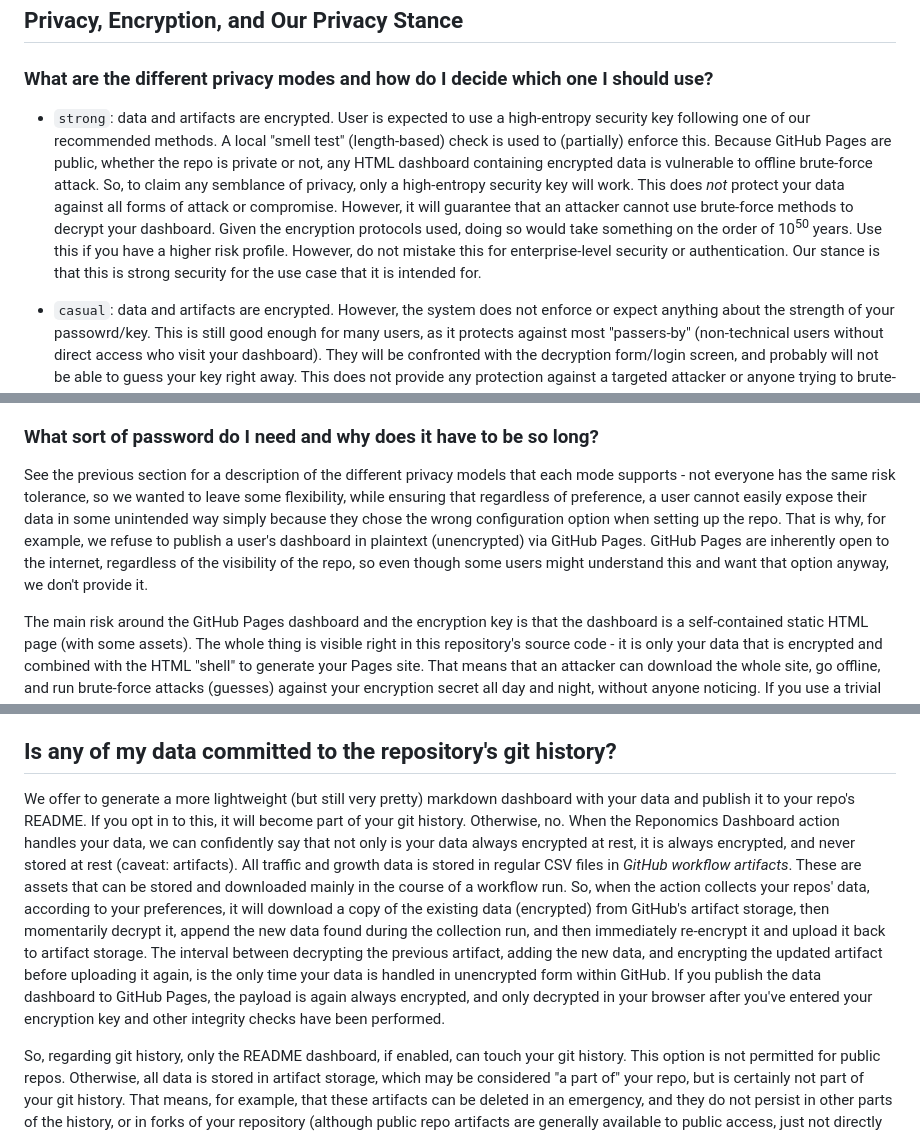
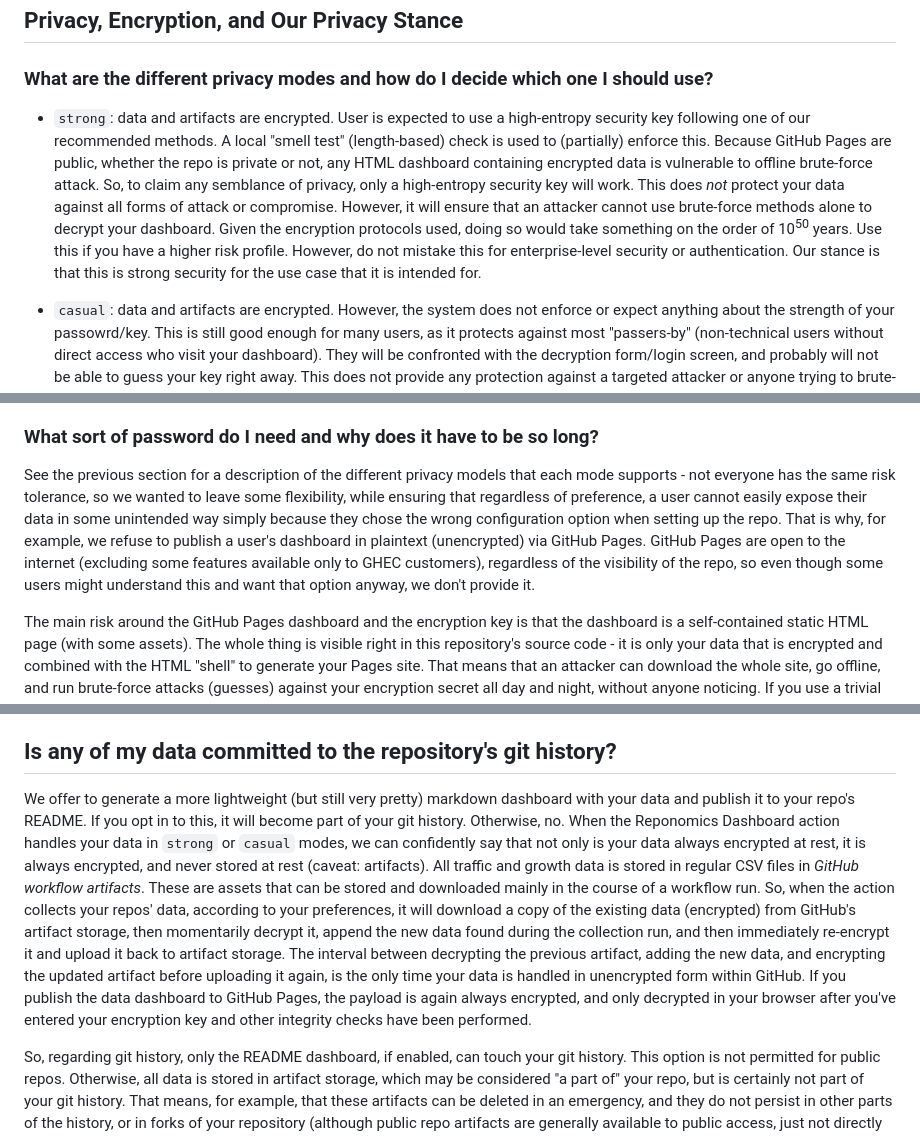
Before and after one commit to reponomics/reponomics-dashboard-action, a Markdown page: docs/FAQ.md, 3 parts joined by grey strips. GitHub-like rendering.

```diff
--- a/docs/FAQ.md
+++ b/docs/FAQ.md
@@ -35,7 +35,7 @@ Summary:
 
 ### What are the different privacy modes and how do I decide which one I should use?
 
-- `strong`: data and artifacts are encrypted. User is expected to use a high-entropy security key following one of our recommended methods. A local "smell test" (length-based) check is used to (partially) enforce this. Because GitHub Pages are public, whether the repo is private or not, any HTML dashboard containing encrypted data is vulnerable to offline brute-force attack. So, to claim any semblance of privacy, only a high-entropy security key will work. This does _not_ protect your data against all forms of attack or compromise. However, it will guarantee that an attacker cannot use brute-force methods to decrypt your dashboard. Given the encryption protocols used, doing so would take something on the order of 10<sup>50</sup> years. Use this if you have a higher risk profile. However, do not mistake this for enterprise-level security or authentication. Our stance is that this is strong security for the use case that it is intended for.
+- `strong`: data and artifacts are encrypted. User is expected to use a high-entropy security key following one of our recommended methods. A local "smell test" (length-based) check is used to (partially) enforce this. Because GitHub Pages are public, whether the repo is private or not, any HTML dashboard containing encrypted data is vulnerable to offline brute-force attack. So, to claim any semblance of privacy, only a high-entropy security key will work. This does _not_ protect your data against all forms of attack or compromise. However, it will ensure that an attacker cannot use brute-force methods alone to decrypt your dashboard. Given the encryption protocols used, doing so would take something on the order of 10<sup>50</sup> years. Use this if you have a higher risk profile. However, do not mistake this for enterprise-level security or authentication. Our stance is that this is strong security for the use case that it is intended for.
 
 - `casual`: data and artifacts are encrypted. However, the system does not enforce or expect anything about the strength of your passowrd/key. This is still good enough for many users, as it protects against most "passers-by" (non-technical users without direct access who visit your dashboard). They will be confronted with the decryption form/login screen, and probably will not be able to guess your key right away. This does not provide any protection against a targeted attacker or anyone trying to brute-force entry into your dashboard. Use this if you want a small roadblock that would stop someone who is not very interested in your data. Do not use this if you are worried about a targeted attacker.
 
@@ -43,7 +43,7 @@ Summary:
 
 ### What sort of password do I need and why does it have to be so long?
 
-See the previous section for a description of the different privacy models that each mode supports - not everyone has the same risk tolerance, so we wanted to leave some flexibility, while ensuring that regardless of preference, a user cannot easily expose their data in some unintended way simply because they chose the wrong configuration option when setting up the repo. That is why, for example, we refuse to publish a user's dashboard in plaintext (unencrypted) via GitHub Pages. GitHub Pages are inherently open to the internet, regardless of the visibility of the repo, so even though some users might understand this and want that option anyway, we don't provide it.
+See the previous section for a description of the different privacy models that each mode supports - not everyone has the same risk tolerance, so we wanted to leave some flexibility, while ensuring that regardless of preference, a user cannot easily expose their data in some unintended way simply because they chose the wrong configuration option when setting up the repo. That is why, for example, we refuse to publish a user's dashboard in plaintext (unencrypted) via GitHub Pages. GitHub Pages are open to the internet (excluding some features available only to GHEC customers), regardless of the visibility of the repo, so even though some users might understand this and want that option anyway, we don't provide it.
 
 The main risk around the GitHub Pages dashboard and the encryption key is that the dashboard is a self-contained static HTML page (with some assets). The whole thing is visible right in this repository's source code - it is only your data that is encrypted and combined with the HTML "shell" to generate your Pages site. That means that an attacker can download the whole site, go offline, and run brute-force attacks (guesses) against your encryption secret all day and night, without anyone noticing. If you use a trivial password, or even a pretty strong password by the standards of most online services, it can still be broken fairly easily through this method. The only defense is to use very strong encryption protocols, and a very long, hard-to-guess secret key - such a key is said to have "high entropy". Following [NIST SP 800-57](https://csrc.nist.gov/pubs/sp/800/57/pt1/r5/final)'s symmetric-key security-strength model, we recommend that you use a key with at least 256 bits of entropy. Or, if this is foreign to you, we recommend you use one of the random-key-generation methods described in the [README](../README.md). Doing so correctly will ensure that even a very determined attacker using consumer hardware who has downloaded your site, with all of your private data, would not be able to decrypt your data if they worked at it for as long as the history of the planet Earth.
 
@@ -55,7 +55,7 @@ Besides brute-force attacks, there are plenty of ways that your data is vulnerab
 
 ## Is any of my data committed to the repository's git history?
 
-We offer to generate a more lightweight (but still very pretty) markdown dashboard with your data and publish it to your repo's README. If you opt in to this, it will become part of your git history. Otherwise, no. When the Reponomics Dashboard action handles your data, we can confidently say that not only is your data always encrypted at rest, it is always encrypted, and never stored at rest (caveat: artifacts). All traffic and growth data is stored in regular CSV files in _GitHub workflow artifacts_. These are assets that can be stored and downloaded mainly in the course of a workflow run. So, when the action collects your repos' data, according to your preferences, it will download a copy of the existing data (encrypted) from GitHub's artifact storage, then momentarily decrypt it, append the new data found during the collection run, and then immediately re-encrypt it and upload it back to artifact storage. The interval between decrypting the previous artifact, adding the new data, and encrypting the updated artifact before uploading it again, is the only time your data is handled in unencrypted form within GitHub. If you publish the data dashboard to GitHub Pages, the payload is again always encrypted, and only decrypted in your browser after you've entered your encryption key and other integrity checks have been performed.
+We offer to generate a more lightweight (but still very pretty) markdown dashboard with your data and publish it to your repo's README. If you opt in to this, it will become part of your git history. Otherwise, no. When the Reponomics Dashboard action handles your data in `strong` or `casual` modes, we can confidently say that not only is your data always encrypted at rest, it is always encrypted, and never stored at rest (caveat: artifacts). All traffic and growth data is stored in regular CSV files in _GitHub workflow artifacts_. These are assets that can be stored and downloaded mainly in the course of a workflow run. So, when the action collects your repos' data, according to your preferences, it will download a copy of the existing data (encrypted) from GitHub's artifact storage, then momentarily decrypt it, append the new data found during the collection run, and then immediately re-encrypt it and upload it back to artifact storage. The interval between decrypting the previous artifact, adding the new data, and encrypting the updated artifact before uploading it again, is the only time your data is handled in unencrypted form within GitHub. If you publish the data dashboard to GitHub Pages, the payload is again always encrypted, and only decrypted in your browser after you've entered your encryption key and other integrity checks have been performed.
 
 So, regarding git history, only the README dashboard, if enabled, can touch your git history. This option is not permitted for public repos. Otherwise, all data is stored in artifact storage, which may be considered "a part of" your repo, but is certainly not part of your git history. That means, for example, that these artifacts can be deleted in an emergency, and they do not persist in other parts of the history, or in forks of your repository (although public repo artifacts are generally available to public access, just not directly via forking).
 
```
Also changed, not shown: docs/PROVENANCE.md (+15 -4 lines).
